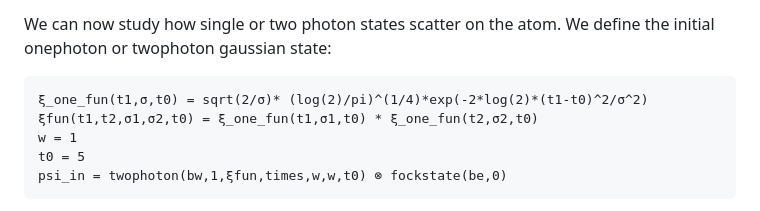
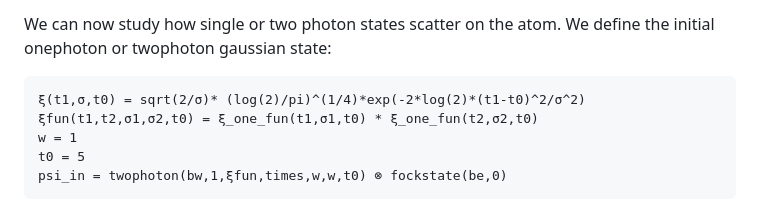
Before and after one commit to qojulia/WaveguideQED.jl, a Markdown page: docs/src/example_lodahl.md, the part around the change. Rendered like a GitHub page.

````diff
--- a/docs/src/example_lodahl.md
+++ b/docs/src/example_lodahl.md
@@ -45,7 +45,7 @@ H = im*sqrt(κ1/dt)*(adwL-wdLa) + im*sqrt(κ2/dt)*(wdRa-adwR) + V/dt *(wdR*wL +
 We can now study how single or two photon states scatter on the atom. We define the initial onephoton or twophoton gaussian state:
 
 ```jldoctest
-ξ_one_fun(t1,σ,t0) = sqrt(2/σ)* (log(2)/pi)^(1/4)*exp(-2*log(2)*(t1-t0)^2/σ^2)
+ξ(t1,σ,t0) = sqrt(2/σ)* (log(2)/pi)^(1/4)*exp(-2*log(2)*(t1-t0)^2/σ^2)
 ξfun(t1,t2,σ1,σ2,t0) = ξ_one_fun(t1,σ1,t0) * ξ_one_fun(t2,σ2,t0)
 w = 1
 t0 = 5
````
